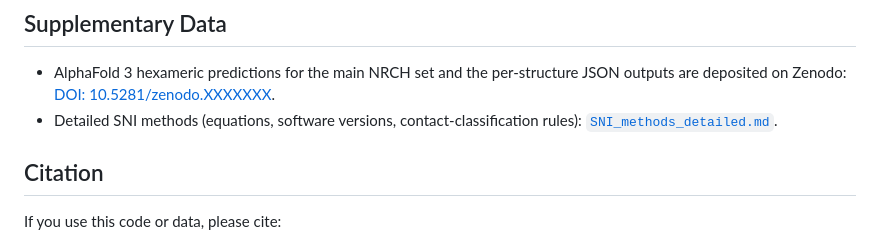
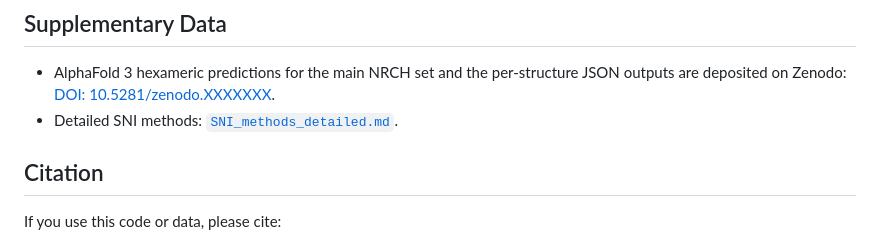
Before and after one commit to amiralito/SolNRCH_foldome, a Markdown page: README.md, the part around the change. Rendered like a GitHub page.

```diff
--- a/README.md
+++ b/README.md
@@ -151,7 +151,7 @@ BiocManager::install("ggtree")
 ## Supplementary Data
 
 - AlphaFold 3 hexameric predictions for the main NRCH set and the per-structure JSON outputs are deposited on Zenodo: [DOI: 10.5281/zenodo.XXXXXXX](https://doi.org/10.5281/zenodo.XXXXXXX).
-- Detailed SNI methods (equations, software versions, contact-classification rules): [`SNI_methods_detailed.md`](SNI_methods_detailed.md).
+- Detailed SNI methods: [`SNI_methods_detailed.md`](SNI_methods_detailed.md).
 
 ## Citation
 
```
